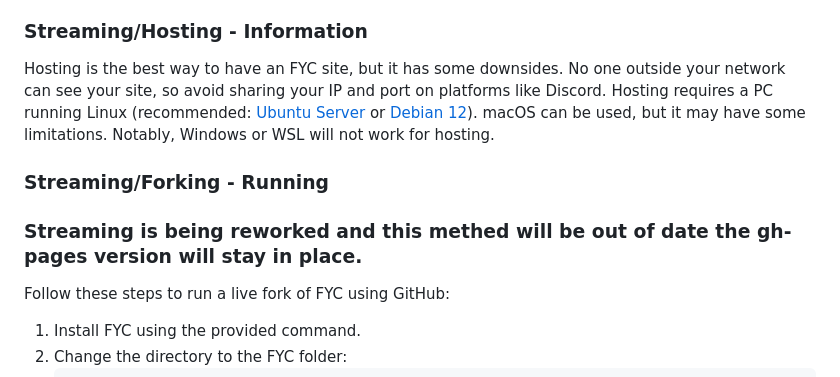
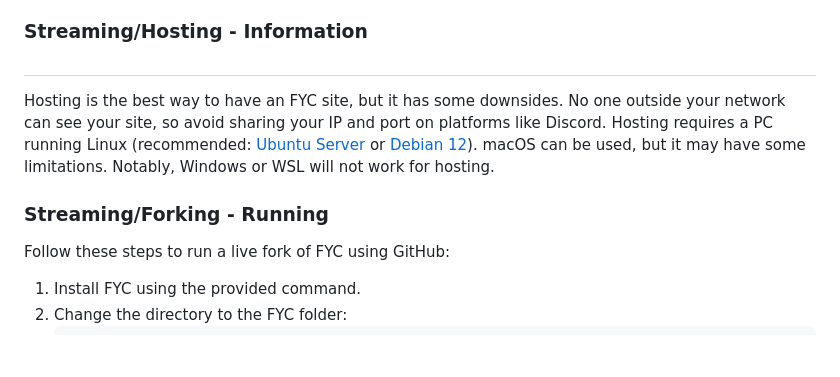
Before and after one commit to HttpAnimation/FYC-Rewrite-V2, a Markdown page: README.md, the part around the change. GitHub-like rendering; blank space fills up the shorter version.

Commit message:
removes ### Streaming is being reworked and this methed will be out of date the gh-pages version will stay in place.

```diff
--- a/README.md
+++ b/README.md
@@ -58,11 +58,10 @@ Each method has its pros and cons.
 Forking the repository is useful when you either cannot use a PC for running a lightweight server or cannot use Linux/macOS. However, keep in mind that everyone can see your site when you fork the repository, including GitHub. Ensure your site complies with [GitHub's TOS](https://docs.github.com/en/pages/getting-started-with-github-pages/about-github-pages) to avoid any issues if you are using a repo that is giving you stolen content remove it or use a local version.
 
 ### Streaming/Hosting - Information
-
+##
 Hosting is the best way to have an FYC site, but it has some downsides. No one outside your network can see your site, so avoid sharing your IP and port on platforms like Discord. Hosting requires a PC running Linux (recommended: [Ubuntu Server](https://ubuntu.com/download/server) or [Debian 12](https://www.debian.org/)). macOS can be used, but it may have some limitations. Notably, Windows or WSL will not work for hosting.
 
 ### Streaming/Forking - Running
-### Streaming is being reworked and this methed will be out of date the gh-pages version will stay in place.
 Follow these steps to run a live fork of FYC using GitHub:
 
 1) Install FYC using the provided command.
```
